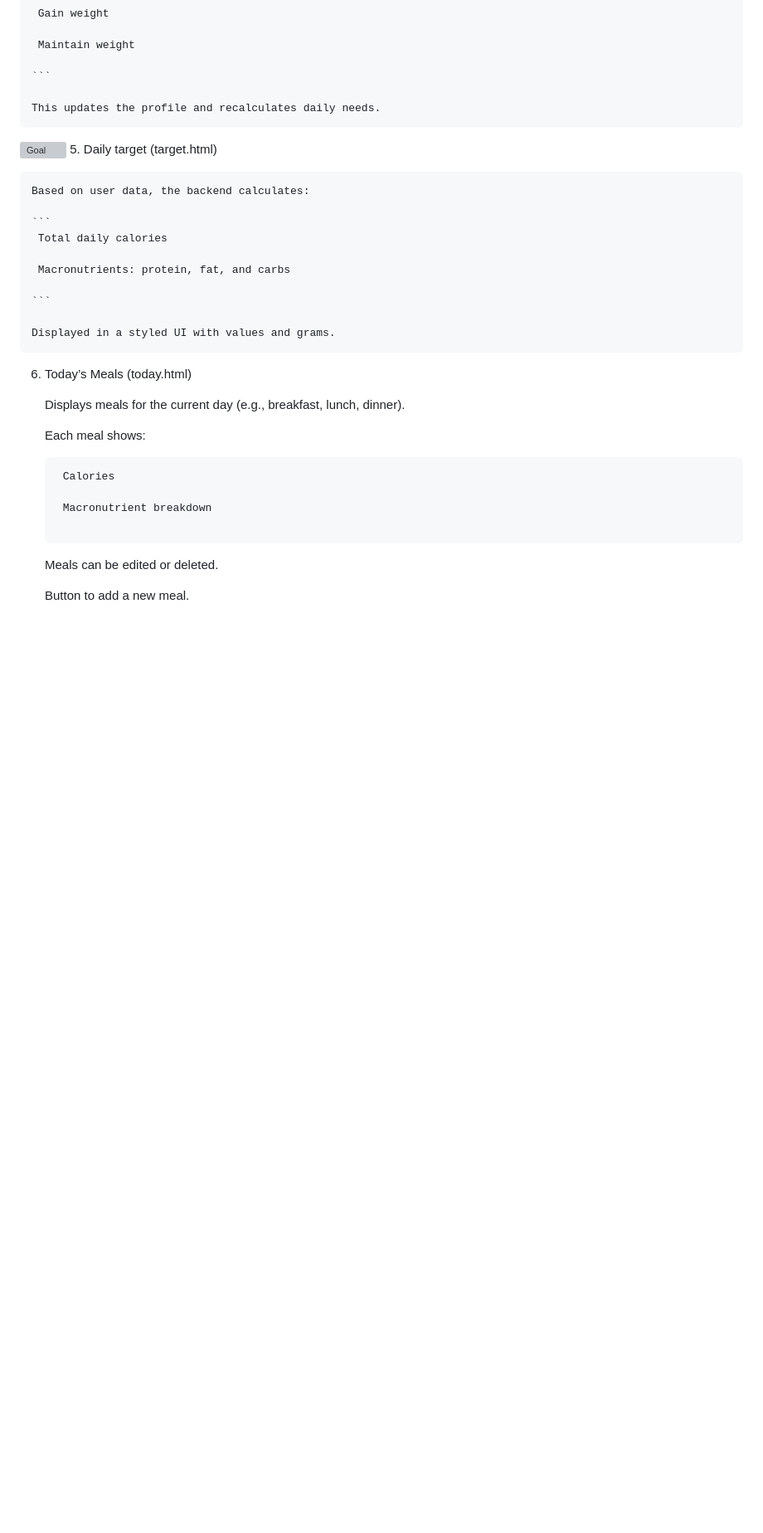
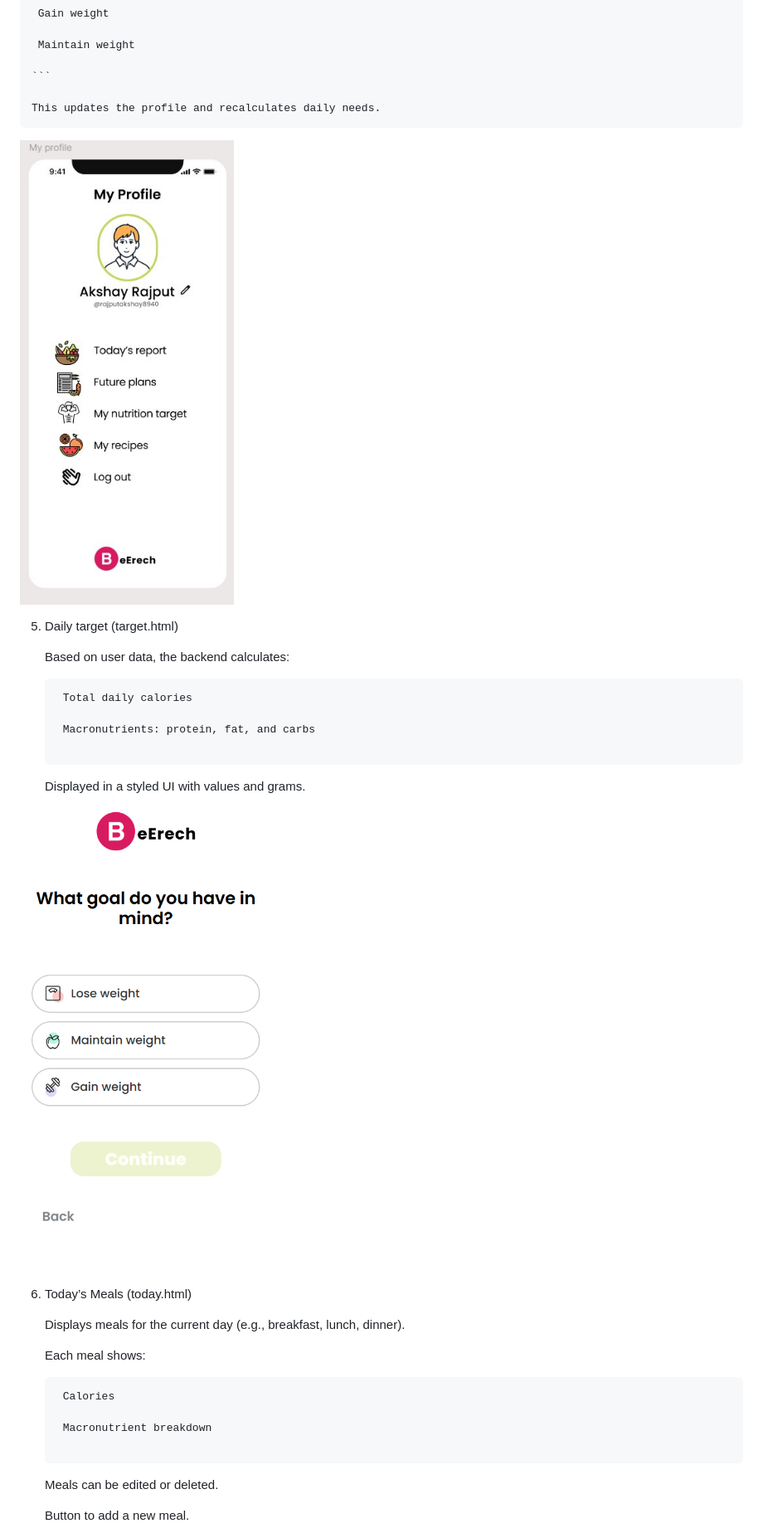
Before and after one commit to unexpectedstuff/Beerech, a Markdown page: README.md, the part around the change printed below. Shown: that part at 83% size. GitHub-like rendering; pictures changed too: images/target.png (added); blank space fills up the shorter version; grey boxes are pictures that could not be loaded.

Commit message:
readme pics

````diff
--- a/README.md
+++ b/README.md
@@ -339,7 +339,9 @@ The app is designed for mobile-first experience and contains the following scree
 
     This updates the profile and recalculates daily needs.
 
-![Goal](images/target.png)
+![Profile Screen](images/profile.jpg)
+
+
 5. Daily target (target.html)
 
     Based on user data, the backend calculates:
@@ -352,6 +354,8 @@ The app is designed for mobile-first experience and contains the following scree
     ```
 
     Displayed in a styled UI with values and grams.
+
+![Target](images/target.png)
 
 6. Today’s Meals (today.html)
 
````
Also changed, not shown: other parts of README.md (+10 -2 lines), images/Screenshot_1.png (added).
